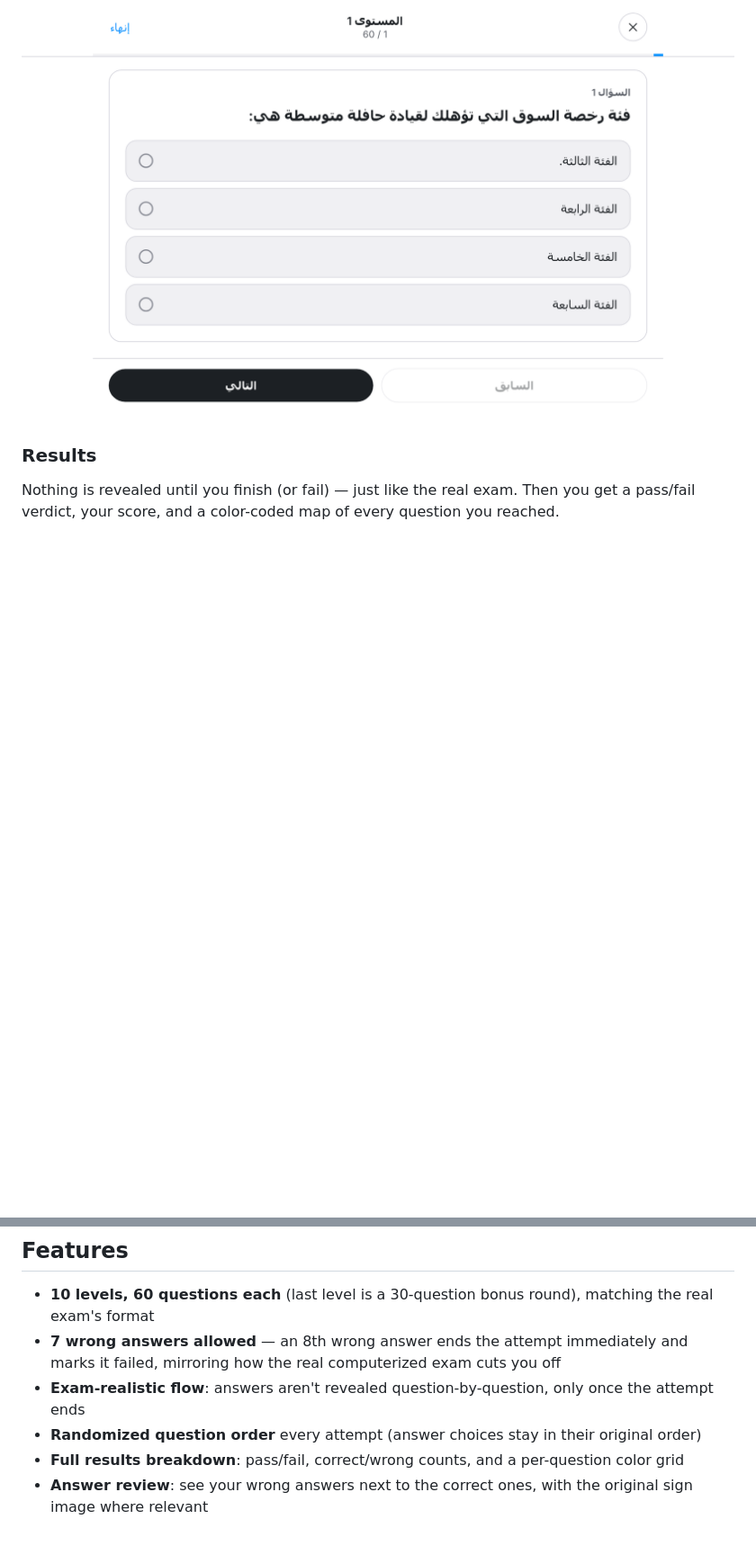
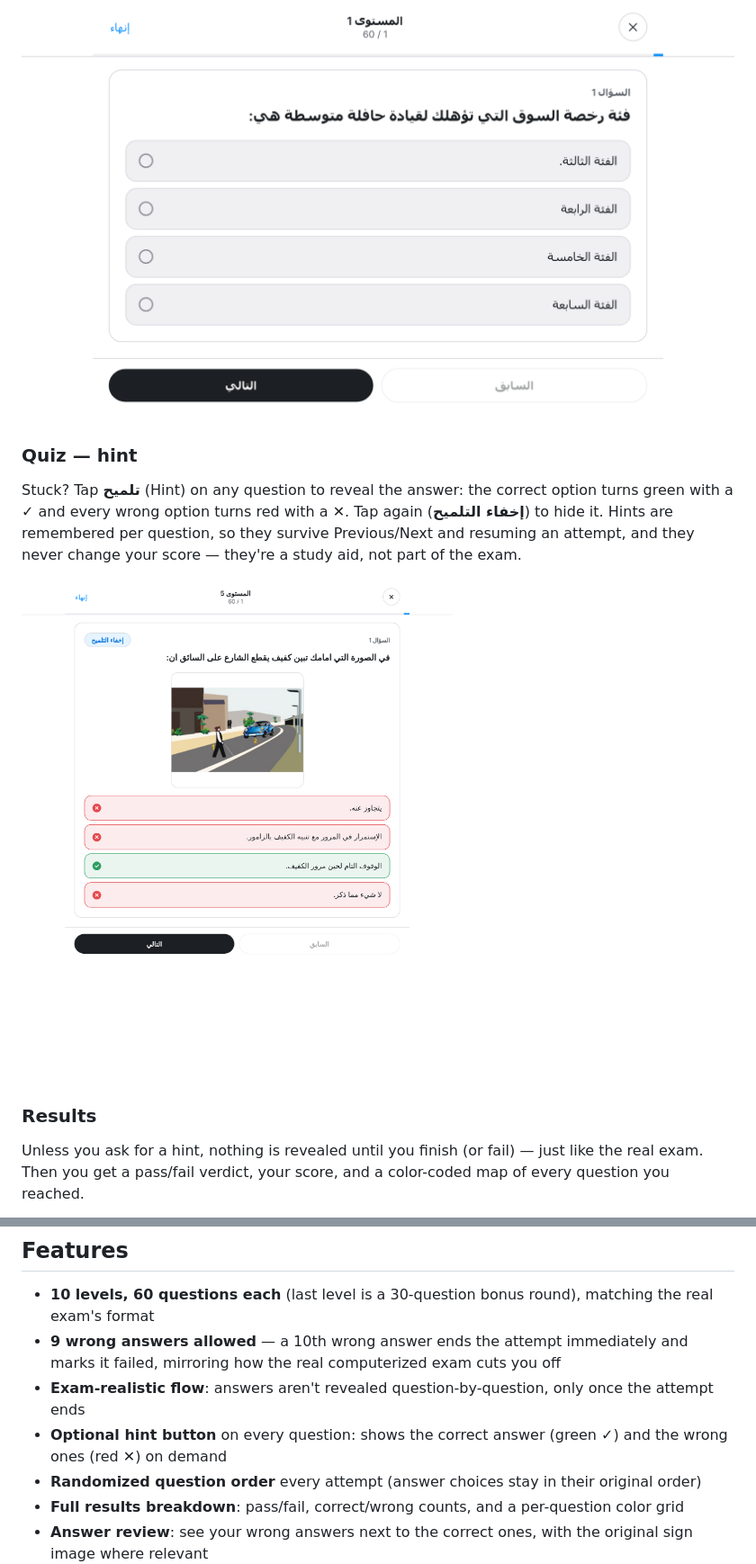
Before and after one commit to mjaber5/jordan-driving-theory-quiz, a Markdown page: README.md, 2 parts joined by grey strips. Shown at 90% size. GitHub-like rendering; pictures changed too: screenshots/quiz-hint.png (added); blank space fills up the shorter version.

```diff
--- a/README.md
+++ b/README.md
@@ -21,8 +21,13 @@ Plain questions render cleanly with no leftover image placeholder.
 
 ![Quiz text only](screenshots/quiz-text.png)
 
+### Quiz — hint
+Stuck? Tap **تلميح** (Hint) on any question to reveal the answer: the correct option turns green with a ✓ and every wrong option turns red with a ✕. Tap again (**إخفاء التلميح**) to hide it. Hints are remembered per question, so they survive Previous/Next and resuming an attempt, and they never change your score — they're a study aid, not part of the exam.
+
+![Quiz with hint revealed](screenshots/quiz-hint.png)
+
 ### Results
-Nothing is revealed until you finish (or fail) — just like the real exam. Then you get a pass/fail verdict, your score, and a color-coded map of every question you reached.
+Unless you ask for a hint, nothing is revealed until you finish (or fail) — just like the real exam. Then you get a pass/fail verdict, your score, and a color-coded map of every question you reached.
 
 ![Results screen](screenshots/results-fail.png)
 
@@ -34,8 +39,9 @@ Jump into any wrong answer to see exactly what you picked versus the correct ans
 ## Features
 
 - **10 levels, 60 questions each** (last level is a 30-question bonus round), matching the real exam's format
-- **7 wrong answers allowed** — an 8th wrong answer ends the attempt immediately and marks it failed, mirroring how the real computerized exam cuts you off
+- **9 wrong answers allowed** — a 10th wrong answer ends the attempt immediately and marks it failed, mirroring how the real computerized exam cuts you off
 - **Exam-realistic flow**: answers aren't revealed question-by-question, only once the attempt ends
+- **Optional hint button** on every question: shows the correct answer (green ✓) and the wrong ones (red ✕) on demand
 - **Randomized question order** every attempt (answer choices stay in their original order)
 - **Full results breakdown**: pass/fail, correct/wrong counts, and a per-question color grid
 - **Answer review**: see your wrong answers next to the correct ones, with the original sign image where relevant
```
Also changed, not shown: other parts of README.md (+2 -2 lines), screenshots/home.png, screenshots/results-fail.png, 3 other files.
